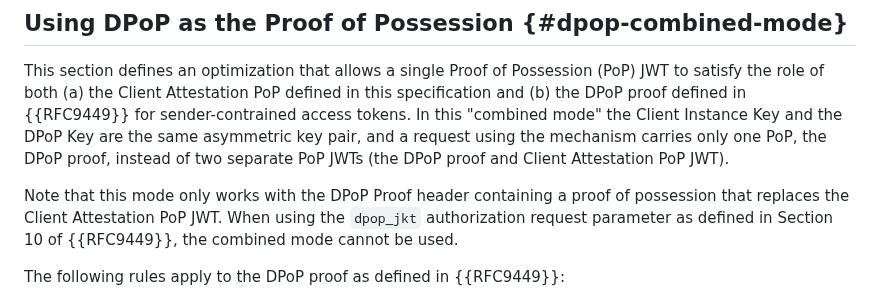
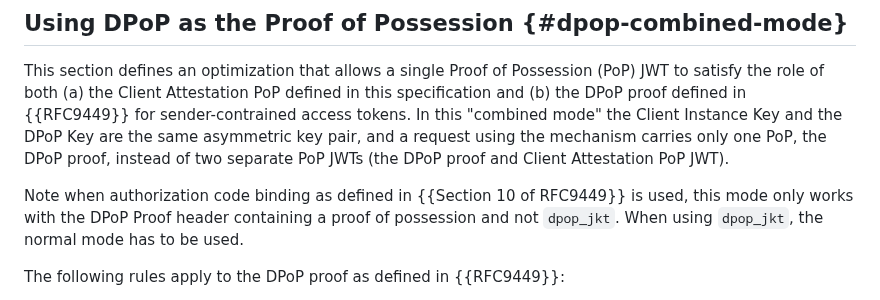
Before and after one commit to oauth-wg/draft-ietf-oauth-attestation-based-client-auth, a Markdown page: draft-ietf-oauth-attestation-based-client-auth.md, the part around the change. Rendered like a GitHub page.

Commit message:
Apply suggestion from @c2bo

```diff
--- a/draft-ietf-oauth-attestation-based-client-auth.md
+++ b/draft-ietf-oauth-attestation-based-client-auth.md
@@ -319,7 +319,7 @@ token68                        = 1*( ALPHA / DIGIT / "-" / "." /
 
 This section defines an optimization that allows a single Proof of Possession (PoP) JWT to satisfy the role of both (a) the Client Attestation PoP defined in this specification and (b) the DPoP proof defined in {{RFC9449}} for sender-contrained access tokens. In this "combined mode" the Client Instance Key and the DPoP Key are the same asymmetric key pair, and a request using the mechanism carries only one PoP, the DPoP proof, instead of two separate PoP JWTs (the DPoP proof and Client Attestation PoP JWT).
 
-Note that this mode only works with the DPoP Proof header containing a proof of possession that replaces the Client Attestation PoP JWT. When using the `dpop_jkt` authorization request parameter as defined in Section 10 of {{RFC9449}}, the combined mode cannot be used.
+Note when authorization code binding as defined in {{Section 10 of RFC9449}} is used, this mode only works with the DPoP Proof header containing a proof of possession and not `dpop_jkt`. When using `dpop_jkt`, the normal mode has to be used.
 
 The following rules apply to the DPoP proof as defined in {{RFC9449}}:
 
```
